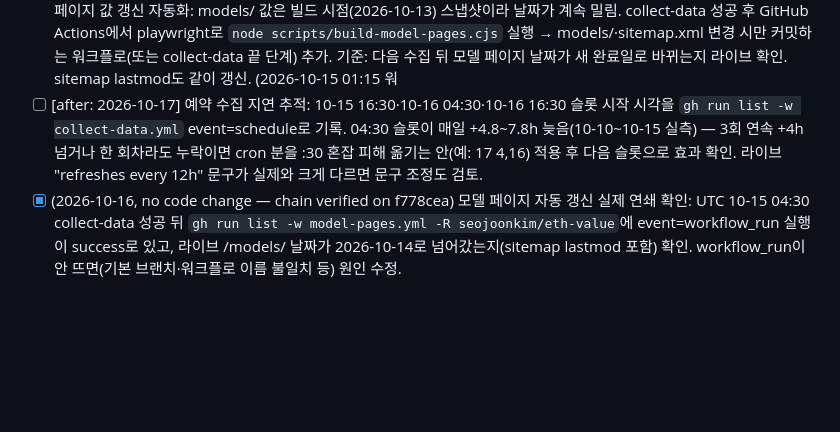
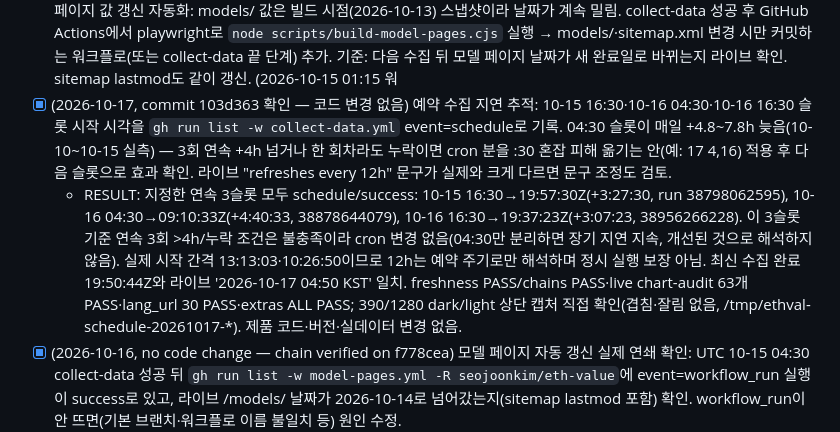
Before and after one commit to seojoonkim/eth-value, a Markdown page: .qa/BACKLOG.md, the part around the change. GitHub-like rendering; blank space fills up the shorter version.

Commit message:
Document scheduled collection timing verification

```diff
--- a/.qa/BACKLOG.md
+++ b/.qa/BACKLOG.md
@@ -98,7 +98,8 @@ Plan: `.qa/NEWS_IMPACT_PLAN.md`. QA: `node .qa/news_impact_check.cjs <url> /tmp/
 - [x] (2026-10-14, commit bb28258) 실시간 소각·수수료 카운터 + 기여 리더보드(#9): 이미 수집 중인 소각·수수료·blob 데이터로 '최근 24h/7d 소각 상위 앱·L2'(소스가 앱별 분해를 주는 경우만). 없는 분해는 만들지 말고 가능한 범위만. RESULT: 02.3 아래 「실시간 소각」 상자 — ultrasound.money 단일 소스로 1h/24h/7d 소각량과 24h/7d 소각 상위 10곳(비중=출처 기간 합계 대비), 이름 없는 컨트랙트는 주소만. L2별 분해는 출처가 blob 수수료를 한 줄로만 줘서 만들지 않음. 라이브 burn_board_check(블록 일치 재계산·4개 언어·390/1280) PASS.
 - [x] (2026-10-14, commit e3123d8 + 69226f8) 모델별 SEO 랜딩 페이지(#12): /models/<id>.html 12개 × 4개 언어 + 언어별 허브 4개, sitemap.xml(53 URL·hreflang)·robots.txt·대시보드 canonical/description·푸터 언어별 링크. RESULT: scripts/build-model-pages.cjs가 사이트를 헤드리스로 열어 03 카드 문구·상수표·일별 적정가(마지막 완료일 2026-10-13)를 읽어 생성(손 입력 0). ef1f13a(소각 수수료 문구) 반영해 재빌드. 라이브 model_pages_check 52페이지 PASS·lang_url 30 PASS·extras PASS, 390/1280 다크·라이트 육안 검수 겹침·잘림 없음. qa_all에 model_pages 추가.
 - [x] (2026-10-15, commit aa6c31f) RESULT: .github/workflows/model-pages.yml 추가(ETHval Data Collection 성공 시 workflow_run → playwright 빌드 → 빌드시각·lastmod 외 변화 있을 때만 ethval-bot 커밋 → Pages 빌드 요청). 수동 실행 run 38639562219 success → 봇 커밋 4724ec6(52개 파일, 10-13 값이 그 뒤 수집분으로 갱신: P/S $4.55→$6.65). 라이브 /models/price-to-sales.html "Built 2026-10-14 21:21 UTC" 반영·sitemap lastmod 2026-10-14 53개, lang_url ALL PASS(30)·extras live ALL PASS, 390/1280 다크·라이트 캡처 겹침·잘림 없음(가로 넘침 0). 원래 항목: 모델 페이지 값 갱신 자동화: models/ 값은 빌드 시점(2026-10-13) 스냅샷이라 날짜가 계속 밀림. collect-data 성공 후 GitHub Actions에서 playwright로 `node scripts/build-model-pages.cjs` 실행 → models/·sitemap.xml 변경 시만 커밋하는 워크플로(또는 collect-data 끝 단계) 추가. 기준: 다음 수집 뒤 모델 페이지 날짜가 새 완료일로 바뀌는지 라이브 확인. sitemap lastmod도 같이 갱신. (2026-10-15 01:15 워
-- [ ] [after: 2026-10-17] 예약 수집 지연 추적: 10-15 16:30·10-16 04:30·10-16 16:30 슬롯 시작 시각을 `gh run list -w collect-data.yml` event=schedule로 기록. 04:30 슬롯이 매일 +4.8~7.8h 늦음(10-10~10-15 실측) — 3회 연속 +4h 넘거나 한 회차라도 누락이면 cron 분을 :30 혼잡 피해 옮기는 안(예: 17 4,16) 적용 후 다음 슬롯으로 효과 확인. 라이브 "refreshes every 12h" 문구가 실제와 크게 다르면 문구 조정도 검토.
+- [x] (2026-10-17, commit 103d363 확인 — 코드 변경 없음) 예약 수집 지연 추적: 10-15 16:30·10-16 04:30·10-16 16:30 슬롯 시작 시각을 `gh run list -w collect-data.yml` event=schedule로 기록. 04:30 슬롯이 매일 +4.8~7.8h 늦음(10-10~10-15 실측) — 3회 연속 +4h 넘거나 한 회차라도 누락이면 cron 분을 :30 혼잡 피해 옮기는 안(예: 17 4,16) 적용 후 다음 슬롯으로 효과 확인. 라이브 "refreshes every 12h" 문구가 실제와 크게 다르면 문구 조정도 검토.
+  - RESULT: 지정한 연속 3슬롯 모두 schedule/success: 10-15 16:30→19:57:30Z(+3:27:30, run 38798062595), 10-16 04:30→09:10:33Z(+4:40:33, 38878644079), 10-16 16:30→19:37:23Z(+3:07:23, 38956266228). 이 3슬롯 기준 연속 3회 >4h/누락 조건은 불충족이라 cron 변경 없음(04:30만 분리하면 장기 지연 지속, 개선된 것으로 해석하지 않음). 실제 시작 간격 13:13:03·10:26:50이므로 12h는 예약 주기로만 해석하며 정시 실행 보장 아님. 최신 수집 완료 19:50:44Z와 라이브 '2026-10-17 04:50 KST' 일치. freshness PASS/chains PASS·live chart-audit 63개 PASS·lang_url 30 PASS·extras ALL PASS; 390/1280 dark/light 상단 캡처 직접 확인(겹침·잘림 없음, /tmp/ethval-schedule-20261017-*). 제품 코드·버전·실데이터 변경 없음.
 - [x] (2026-10-16, no code change — chain verified on f778cea) 모델 페이지 자동 갱신 실제 연쇄 확인: UTC 10-15 04:30 collect-data 성공 뒤 `gh run list -w model-pages.yml -R seojoonkim/eth-value`에 event=workflow_run 실행이 success로 있고, 라이브 /models/ 날짜가 2026-10-14로 넘어갔는지(sitemap lastmod 포함) 확인. workflow_run이 안 뜨면(기본 브랜치·워크플로 이름 불일치 등) 원인 수정.
   - RESULT 01:25 KST: schedule collect-data 38711775774 (04:30 slot, started 09:16Z, success) → model-pages.yml 38713682131 event=workflow_run 09:32Z success → bot commit f778cea "refresh values to last complete day 2026-10-14"; later dispatch collects also chained (38722877850·38728055041·38751166890 all workflow_run success). Live /models/ shows "Fair value … · 2026-10-14" (13 hits), sitemap /models/ lastmod 2026-10-15 (commit date). Note: each chained run makes a bot commit even when the day is unchanged (5 commits on 10-15 for the same 2026-10-14 day).
 - [x] (2026-10-16, commit 5196219) model-pages.yml: 값이 바뀌지 않으면 커밋 생략 — 10-15 같은 2026-10-14 기준 봇 커밋 5개(3511c7c·f778cea·bfd217f·d06d96e·cd5a8dd)
```
